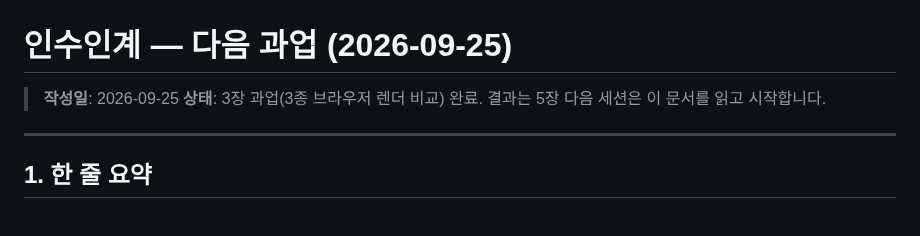
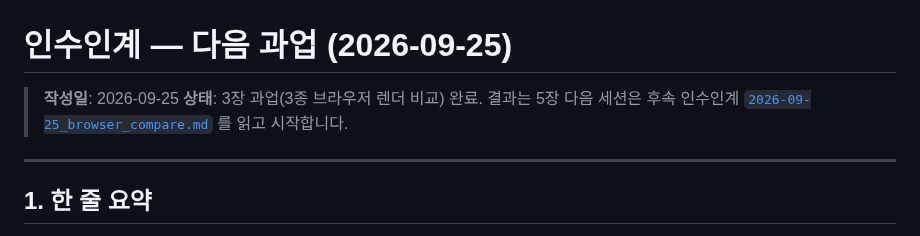
Before and after one commit to kwanbum217/NARANI_HomePage, a Markdown page: docs/handoff/2026-09-25_next.md, the part around the change. GitHub-like rendering.

```diff
--- a/docs/handoff/2026-09-25_next.md
+++ b/docs/handoff/2026-09-25_next.md
@@ -2,7 +2,7 @@
 
 > **작성일**: 2026-09-25
 > **상태**: 3장 과업(3종 브라우저 렌더 비교) 완료. 결과는 5장
-> 다음 세션은 이 문서를 읽고 시작합니다.
+> 다음 세션은 후속 인수인계 [`2026-09-25_browser_compare.md`](2026-09-25_browser_compare.md) 를 읽고 시작합니다.
 
 ---
 
```
Also changed, not shown: docs/handoff/2026-09-25_browser_compare.md (added, +110 -0 lines).
